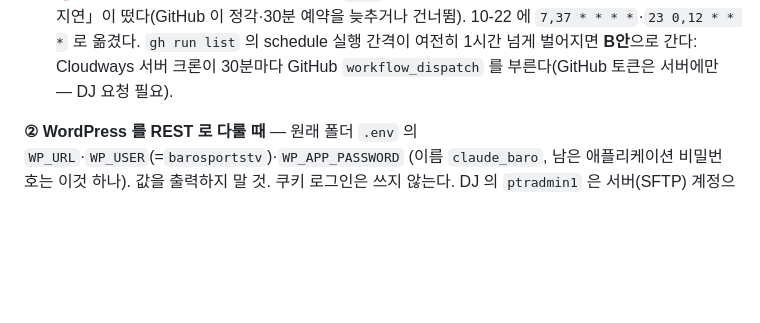
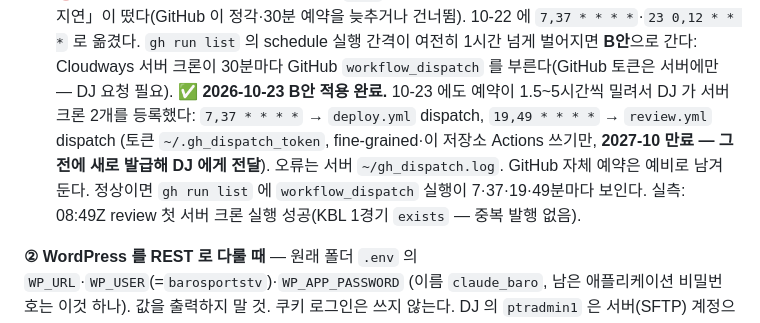
Before and after one commit to peter77-tech/barosportstv, a Markdown page: 다음세션_재개.md, the part around the change. Rendered like a GitHub page; blank space fills up the shorter version.

Commit message:
docs: B안 적용 내용(크론·토큰 만료·로그 위치)을 0절 ①에 적는다
Co-Authored-By: Claude Opus 5.5 <noreply@anthropic.com>

```diff
--- a/다음세션_재개.md
+++ b/다음세션_재개.md
@@ -58,6 +58,11 @@ gh run list --repo peter77-tech/barosportstv --limit 5
   「갱신 지연」이 떴다(GitHub 이 정각·30분 예약을 늦추거나 건너뜀). 10-22 에 `7,37 * * * *`·`23 0,12 * * *`
   로 옮겼다. `gh run list` 의 schedule 실행 간격이 여전히 1시간 넘게 벌어지면 **B안**으로 간다:
   Cloudways 서버 크론이 30분마다 GitHub `workflow_dispatch` 를 부른다(GitHub 토큰은 서버에만 — DJ 요청 필요).
+  ✅ **2026-10-23 B안 적용 완료.** 10-23 에도 예약이 1.5~5시간씩 밀려서 DJ 가 서버 크론 2개를 등록했다:
+  `7,37 * * * *` → `deploy.yml` dispatch, `19,49 * * * *` → `review.yml` dispatch (토큰 `~/.gh_dispatch_token`,
+  fine-grained·이 저장소 Actions 쓰기만, **2027-10 만료 — 그 전에 새로 발급해 DJ 에게 전달**). 오류는 서버 `~/gh_dispatch.log`.
+  GitHub 자체 예약은 예비로 남겨 둔다. 정상이면 `gh run list` 에 `workflow_dispatch` 실행이 7·37·19·49분마다 보인다.
+  실측: 08:49Z review 첫 서버 크론 실행 성공(KBL 1경기 `exists` — 중복 발행 없음).
 
 **② WordPress 를 REST 로 다룰 때** — 원래 폴더 `.env` 의 `WP_URL`·`WP_USER`(=`barosportstv`)·`WP_APP_PASSWORD`
 (이름 `claude_baro`, 남은 애플리케이션 비밀번호는 이것 하나). 값을 출력하지 말 것. 쿠키 로그인은 쓰지 않는다.
```
